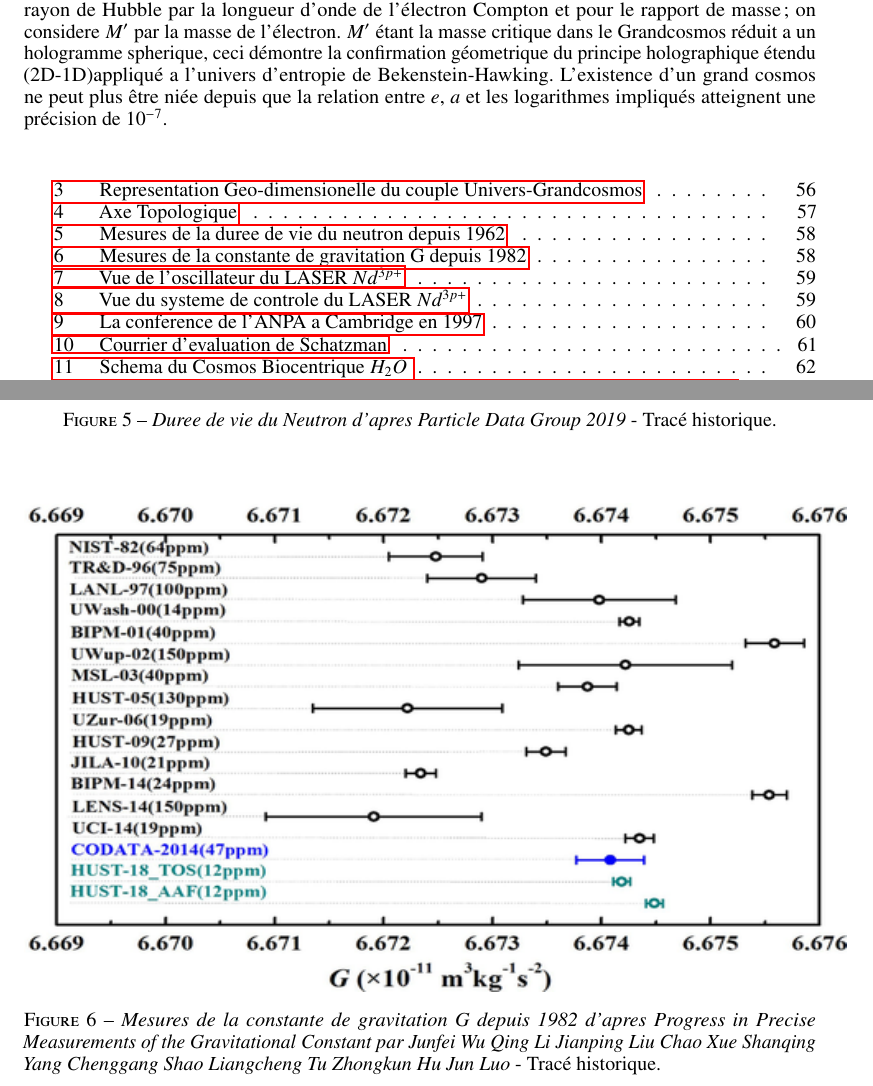
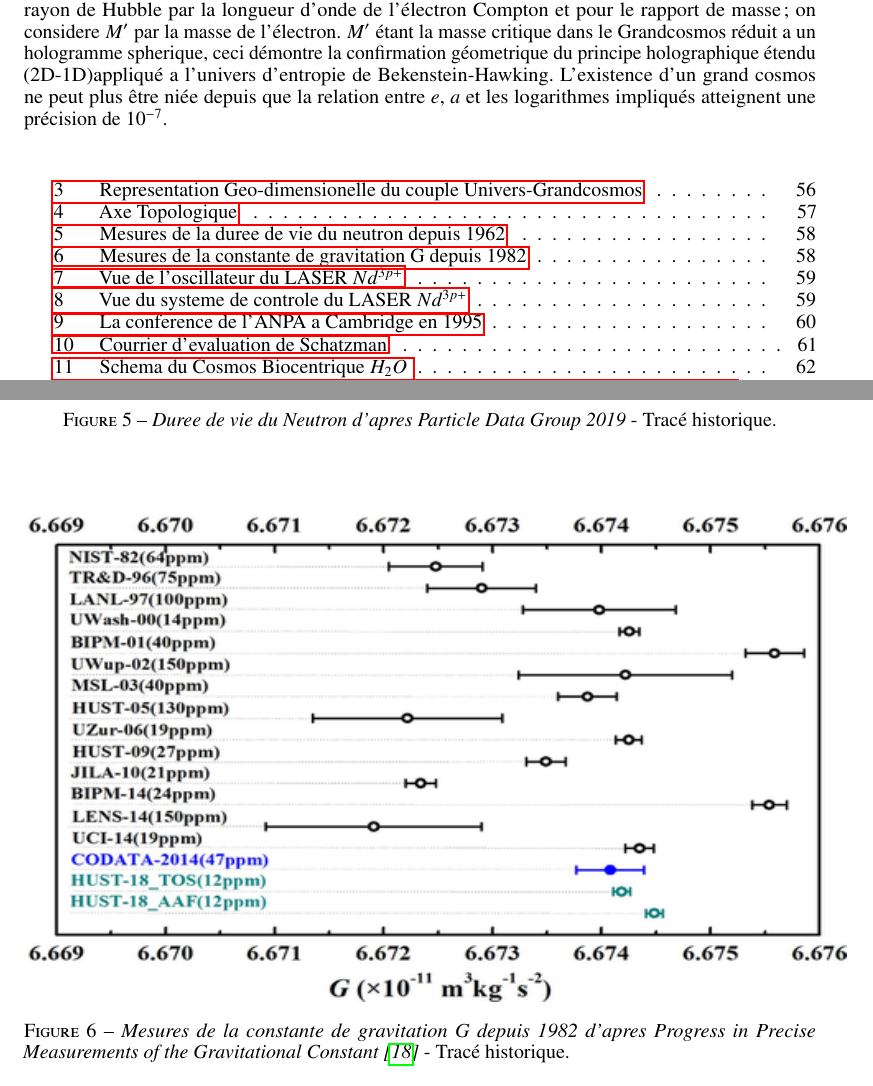
Before and after one commit to hol137/retour-au-cosmos, a LaTeX document (main.tex): two parts of pages 56 and 58 of 68, joined at a grey line, cut so that both start at the same text. Compiled offline with pdfLaTeX.

Commit message:
Update main.tex

```diff
--- a/main.tex
+++ b/main.tex
@@ -1862,7 +1862,7 @@ Petit glossaire des expressions et termes utilisés dans cet essai.
 \begin{figure}
 \centering
 \includegraphics[width=14.5cm,height=8.6cm]{./figures/ProgressinPreciseMeasurementsoftheGravitationalConstant.png}
-\caption[Mesures de la constante de gravitation G depuis 1982]{\textit{Mesures de la constante de gravitation G depuis 1982 d'apres Progress in Precise Measurements of the Gravitational Constant par Junfei Wu  Qing Li  Jianping Liu  Chao Xue  Shanqing Yang  Chenggang Shao  Liangcheng Tu  Zhongkun Hu  Jun Luo} - Tracé historique.}
+\caption[Mesures de la constante de gravitation G depuis 1982]{\textit{Mesures de la constante de gravitation G depuis 1982 d'apres Progress in Precise Measurements of the Gravitational Constant \cite{Wu}} - Tracé historique.}
 \label{fig:8:figure8}
 \end{figure}
 
```
Also changed, not shown: main.tex (2 more changed lines).
